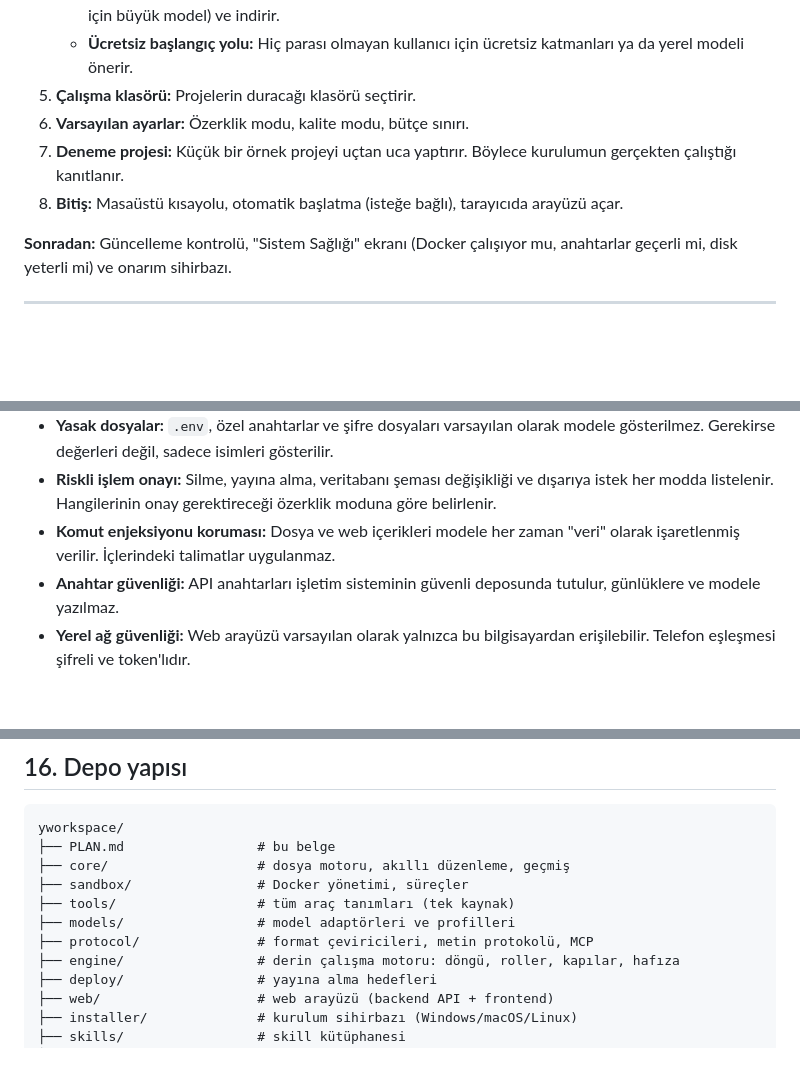
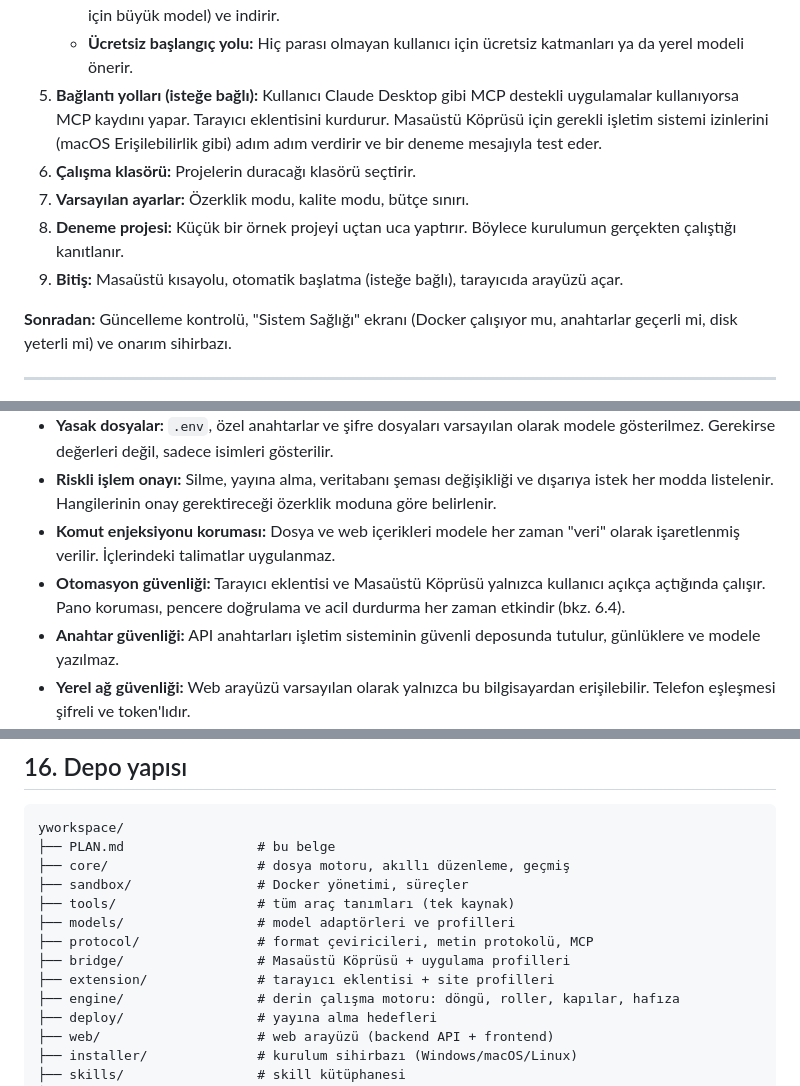
Before and after one commit to yunuslu-77/YunUSlu, a Markdown page: yworkspace/PLAN.md, 3 parts joined by grey strips. GitHub-like rendering; blank space fills up the shorter version.

```diff
--- a/yworkspace/PLAN.md
+++ b/yworkspace/PLAN.md
@@ -107,10 +107,11 @@ Amaç: Yazılım bilmeyen birinin bile "İleri, İleri" diyerek yWorkspace'i ça
    - **API modelleri:** Anahtar alınacak sayfaya yönlendirir (DeepSeek, Gemini, Claude, OpenAI...). Anahtarı test eder ve güvenli şekilde saklar (işletim sisteminin anahtar deposunda).
    - **Yerel modeller:** Ollama'yı kurar. Donanıma göre model önerir (ör. 8 GB RAM için küçük, güçlü GPU için büyük model) ve indirir.
    - **Ücretsiz başlangıç yolu:** Hiç parası olmayan kullanıcı için ücretsiz katmanları ya da yerel modeli önerir.
-5. **Çalışma klasörü:** Projelerin duracağı klasörü seçtirir.
-6. **Varsayılan ayarlar:** Özerklik modu, kalite modu, bütçe sınırı.
-7. **Deneme projesi:** Küçük bir örnek projeyi uçtan uca yaptırır. Böylece kurulumun gerçekten çalıştığı kanıtlanır.
-8. **Bitiş:** Masaüstü kısayolu, otomatik başlatma (isteğe bağlı), tarayıcıda arayüzü açar.
+5. **Bağlantı yolları (isteğe bağlı):** Kullanıcı Claude Desktop gibi MCP destekli uygulamalar kullanıyorsa MCP kaydını yapar. Tarayıcı eklentisini kurdurur. Masaüstü Köprüsü için gerekli işletim sistemi izinlerini (macOS Erişilebilirlik gibi) adım adım verdirir ve bir deneme mesajıyla test eder.
+6. **Çalışma klasörü:** Projelerin duracağı klasörü seçtirir.
+7. **Varsayılan ayarlar:** Özerklik modu, kalite modu, bütçe sınırı.
+8. **Deneme projesi:** Küçük bir örnek projeyi uçtan uca yaptırır. Böylece kurulumun gerçekten çalıştığı kanıtlanır.
+9. **Bitiş:** Masaüstü kısayolu, otomatik başlatma (isteğe bağlı), tarayıcıda arayüzü açar.
 
 **Sonradan:** Güncelleme kontrolü, "Sistem Sağlığı" ekranı (Docker çalışıyor mu, anahtarlar geçerli mi, disk yeterli mi) ve onarım sihirbazı.
 
@@ -444,6 +494,7 @@ Telefondan iş verilebilir, ilerleme izlenebilir, onay kartları yanıtlanabilir
 - **Yasak dosyalar:** `.env`, özel anahtarlar ve şifre dosyaları varsayılan olarak modele gösterilmez. Gerekirse değerleri değil, sadece isimleri gösterilir.
 - **Riskli işlem onayı:** Silme, yayına alma, veritabanı şeması değişikliği ve dışarıya istek her modda listelenir. Hangilerinin onay gerektireceği özerklik moduna göre belirlenir.
 - **Komut enjeksiyonu koruması:** Dosya ve web içerikleri modele her zaman "veri" olarak işaretlenmiş verilir. İçlerindeki talimatlar uygulanmaz.
+- **Otomasyon güvenliği:** Tarayıcı eklentisi ve Masaüstü Köprüsü yalnızca kullanıcı açıkça açtığında çalışır. Pano koruması, pencere doğrulama ve acil durdurma her zaman etkindir (bkz. 6.4).
 - **Anahtar güvenliği:** API anahtarları işletim sisteminin güvenli deposunda tutulur, günlüklere ve modele yazılmaz.
 - **Yerel ağ güvenliği:** Web arayüzü varsayılan olarak yalnızca bu bilgisayardan erişilebilir. Telefon eşleşmesi şifreli ve token'lıdır.
 
@@ -484,6 +535,8 @@ yworkspace/
 ├── tools/                  # tüm araç tanımları (tek kaynak)
 ├── models/                 # model adaptörleri ve profilleri
 ├── protocol/               # format çeviricileri, metin protokolü, MCP
+├── bridge/                 # Masaüstü Köprüsü + uygulama profilleri
+├── extension/              # tarayıcı eklentisi + site profilleri
 ├── engine/                 # derin çalışma motoru: döngü, roller, kapılar, hafıza
 ├── deploy/                 # yayına alma hedefleri
 ├── web/                    # web arayüzü (backend API + frontend)
```
Also changed, not shown: other parts of yworkspace/PLAN.md (+64 -15 lines).
